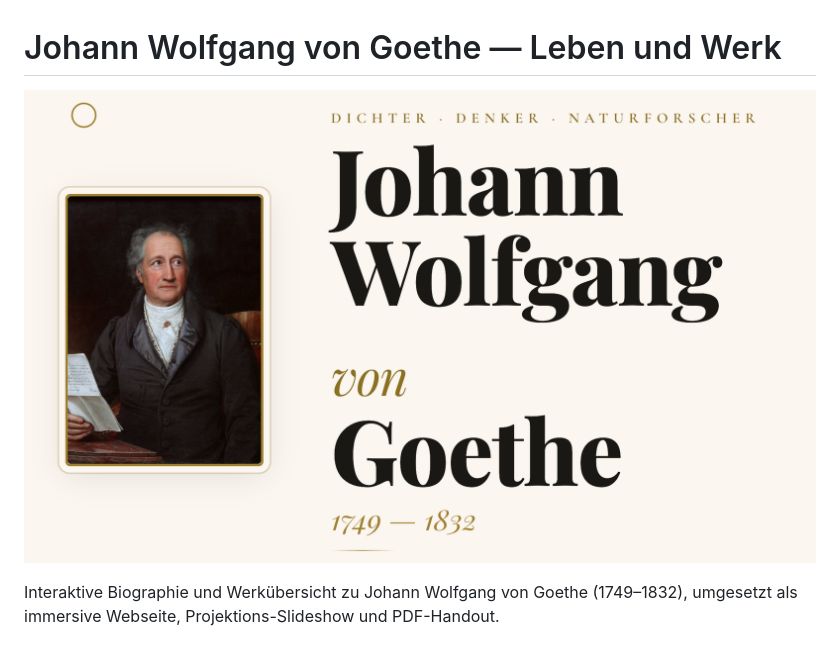
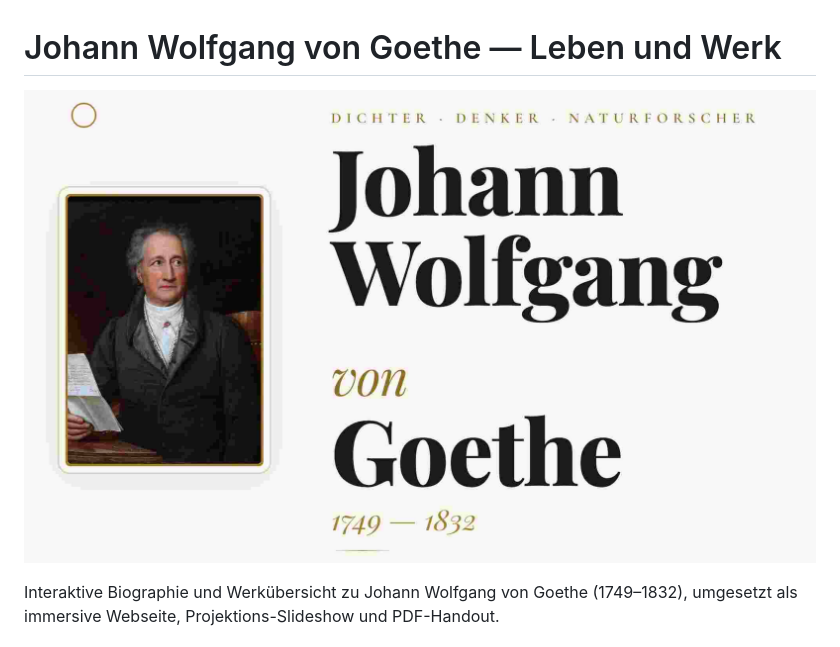
Before and after one commit to HelmutQualtinger/Goethe, a Markdown page: README.md, the part around the change. GitHub-like rendering; pictures changed too: Goethe.jpg (added), Goethe.png (deleted).

Commit message:
use jpg

```diff
--- a/README.md
+++ b/README.md
@@ -1,6 +1,6 @@
 # Johann Wolfgang von Goethe — Leben und Werk
 
-![Goethe — Dichter · Denker · Naturforscher](Goethe.png)
+![Goethe — Dichter · Denker · Naturforscher](Goethe.jpg)
 
 Interaktive Biographie und Werkübersicht zu Johann Wolfgang von Goethe (1749–1832), umgesetzt als immersive Webseite, Projektions-Slideshow und PDF-Handout.
 
```
